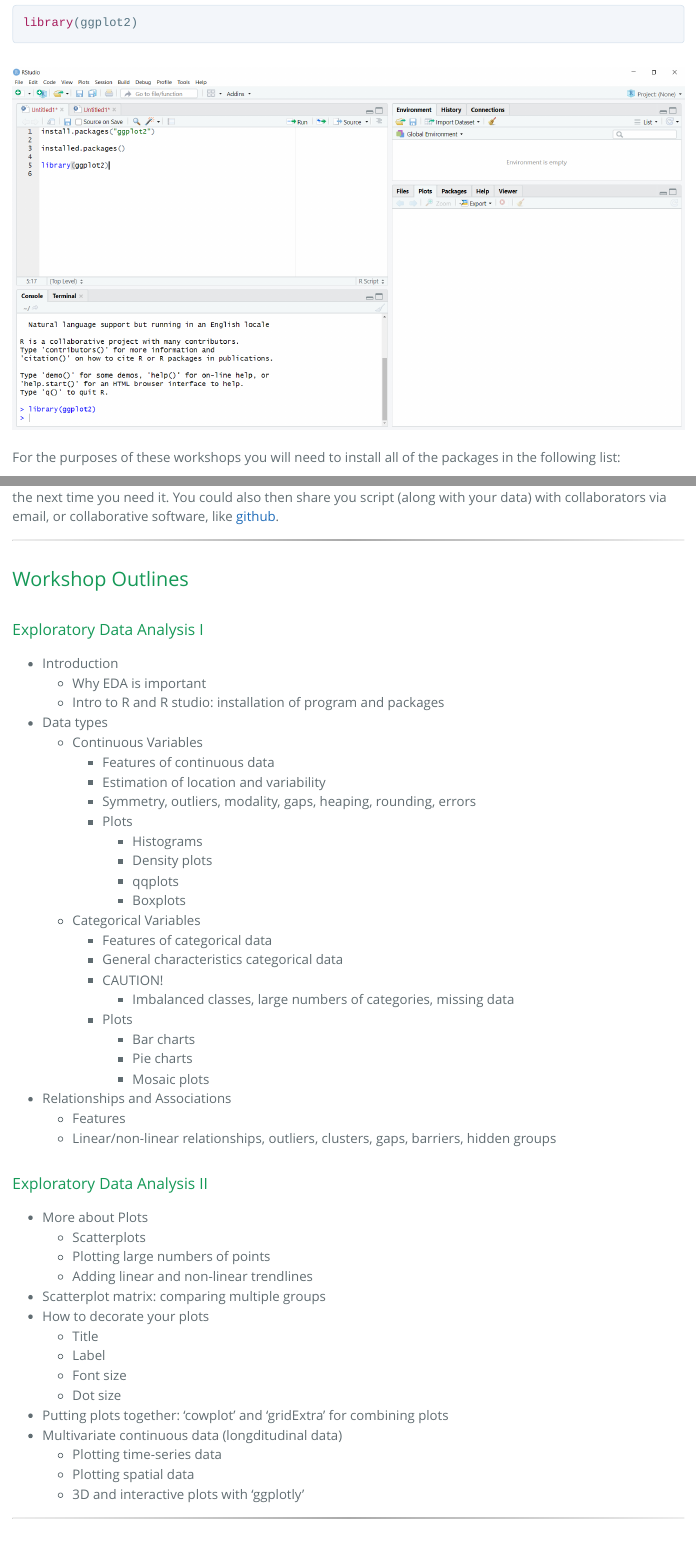
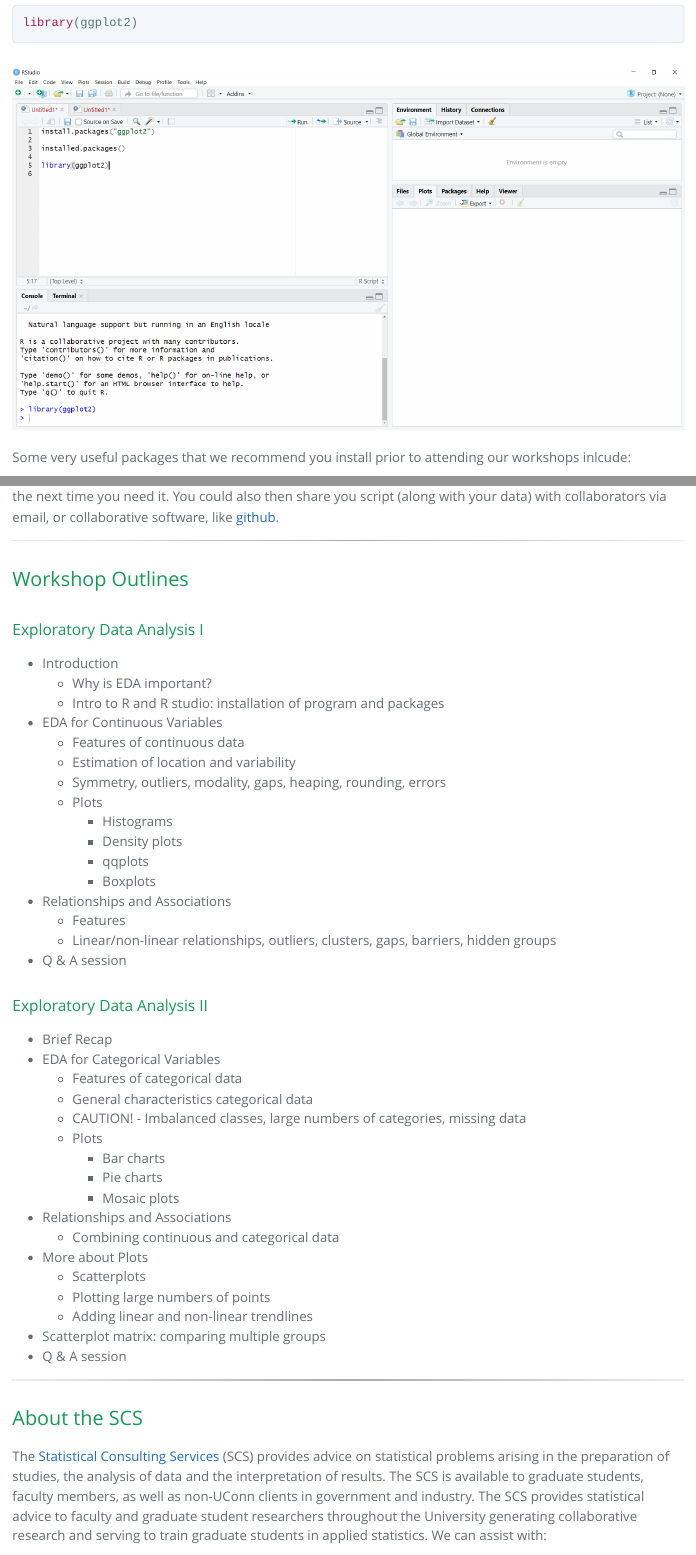
Before and after one commit to uconn-scs/workshops-2020, an R Markdown document (index.Rmd): the page in a window 1100 px wide, from 12480 px down, and a second part further down, joined at a grey line. The pictures show the output file index.html that the author committed with the source, opened offline.

Commit message:
edit outlines

```diff
--- a/index.Rmd
+++ b/index.Rmd
@@ -238,5 +238,5 @@
 
 ![](intro11.png)
 
-For the purposes of these workshops you will need to install all of the packages in the following list: \newline
+Some very useful packages that we recommend you install prior to attending our workshops inlcude: \newline
 
@@ -294,48 +283,43 @@
 
 ### Exploratory Data Analysis I
 * Introduction
-    + Why EDA is important
+    + Why is EDA important?
     + Intro to R and R studio: installation of program and packages
-* Data types
-    + Continuous Variables
-        - Features of continuous data
-        - Estimation of location and variability
-        - Symmetry, outliers, modality, gaps, heaping, rounding, errors
-        - Plots
-            + Histograms
-            + Density plots
-            + qqplots
-            + Boxplots
-    + Categorical Variables
-        - Features of categorical data
-        - General characteristics categorical data
-        - CAUTION!
-            + Imbalanced classes, large numbers of categories, missing data
-        - Plots
-            + Bar charts
-            + Pie charts
-            + Mosaic plots
+* EDA for Continuous Variables
+    + Features of continuous data
+    + Estimation of location and variability
+    + Symmetry, outliers, modality, gaps, heaping, rounding, errors
+    + Plots
+        - Histograms
+        - Density plots
+        - qqplots
+        - Boxplots
 * Relationships and Associations
     + Features
     + Linear/non-linear relationships, outliers, clusters, gaps, barriers, hidden groups
+* Q & A session
 
 
 ### Exploratory Data Analysis II
+* Brief Recap
+* EDA for Categorical Variables
+    + Features of categorical data
+    + General characteristics categorical data
+    + CAUTION!
+            - Imbalanced classes, large numbers of categories, missing data
+    + Plots
+        - Bar charts
+        - Pie charts
+        - Mosaic plots
+* Relationships and Associations
+    + Combining continuous and categorical data
 * More about Plots
     + Scatterplots
     + Plotting large numbers of points
     + Adding linear and non-linear trendlines
 * Scatterplot matrix: comparing multiple groups
-* How to decorate your plots
-    + Title
-    + Label
-    + Font size
-    + Dot size
-* Putting plots together: 'cowplot' and 'gridExtra' for combining plots
-* Multivariate continuous data (longditudinal data)
-    + Plotting time-series data
-    + Plotting spatial data
-    + 3D and interactive plots with 'ggplotly'
+* Q & A session
+
 
 ---
 
```
Also changed, not shown: index.html, index.Rmd (15 more changed lines).
